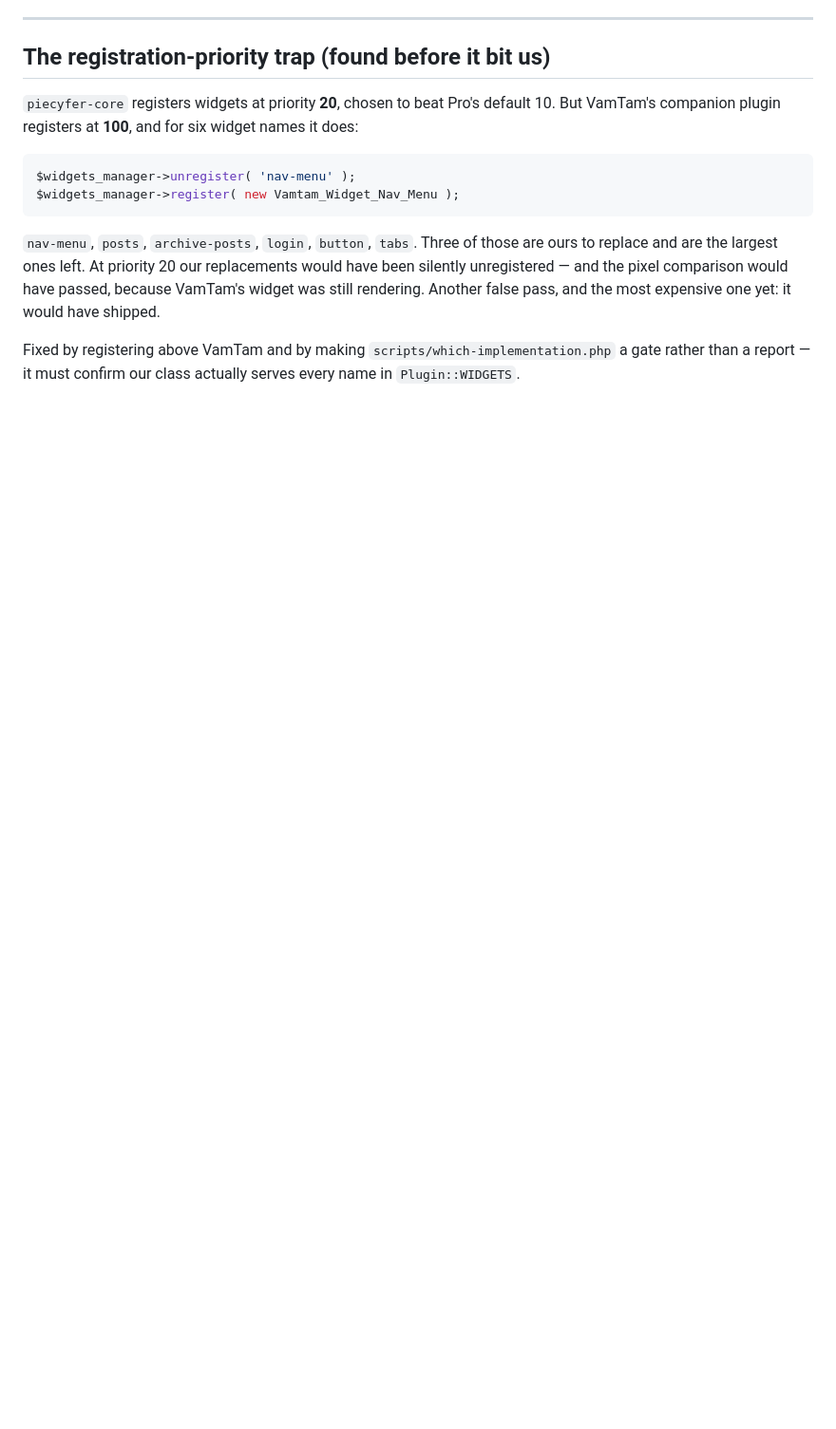
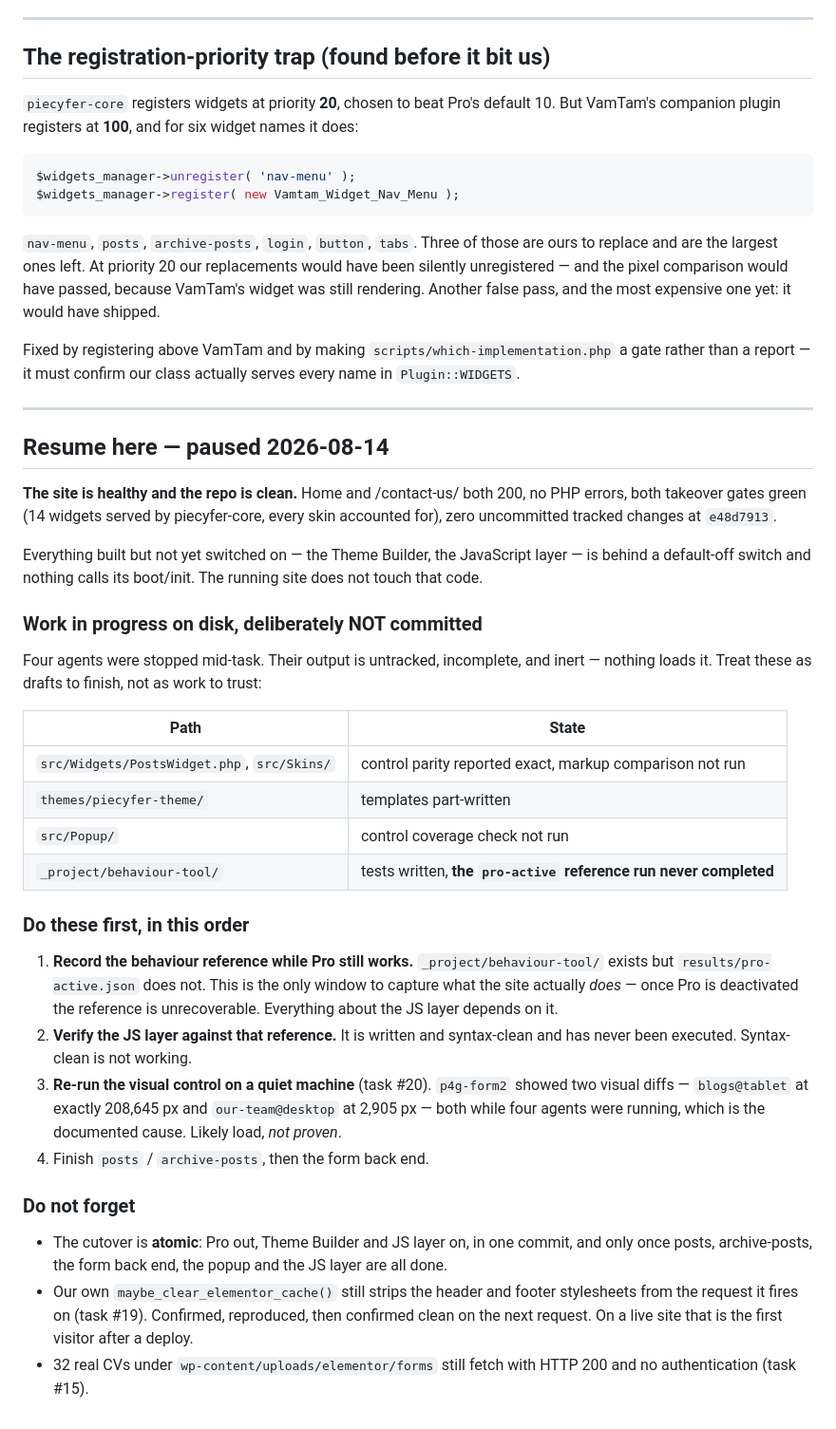
Before and after one commit to developer373/wp-piecyfer-site, a Markdown page: _project/STATUS.md, the part around the change. Shown at 95% size. GitHub-like rendering; blank space fills up the shorter version.

Commit message:
Pause: record the state, the untrusted drafts, and what to do first
Stopped four agents mid-task. Their output is on disk, untracked and inert, and
is explicitly NOT to be trusted: parity was reported for the posts widgets but
the markup comparison never ran, the theme templates are part-written, the popup
coverage check never ran, and the behaviour harness never completed its
pro-active reference run.

That last one is the priority on resume. The harness can only record what the
site DOES while Elementor Pro is still working, and the JavaScript layer -- which
is written, syntax-clean, and has never once been executed -- has nothing to be
verified against until it exists.

Site verified healthy at this commit: home and /contact-us/ 200, no PHP errors,
both takeover gates green, no uncommitted tracked changes.

```diff
--- a/_project/STATUS.md
+++ b/_project/STATUS.md
@@ -327,3 +327,49 @@ rendering. Another false pass, and the most expensive one yet: it would have shi
 
 Fixed by registering above VamTam and by making `scripts/which-implementation.php` a gate rather
 than a report — it must confirm our class actually serves every name in `Plugin::WIDGETS`.
+
+---
+
+## Resume here — paused 2026-08-14
+
+**The site is healthy and the repo is clean.** Home and /contact-us/ both 200, no PHP errors,
+both takeover gates green (14 widgets served by piecyfer-core, every skin accounted for), zero
+uncommitted tracked changes at `e48d7913`.
+
+Everything built but not yet switched on — the Theme Builder, the JavaScript layer — is behind a
+default-off switch and nothing calls its boot/init. The running site does not touch that code.
+
+### Work in progress on disk, deliberately NOT committed
+
+Four agents were stopped mid-task. Their output is untracked, incomplete, and inert — nothing
+loads it. Treat these as drafts to finish, not as work to trust:
+
+| Path | State |
+|---|---|
+| `src/Widgets/PostsWidget.php`, `src/Skins/` | control parity reported exact, markup comparison not run |
+| `themes/piecyfer-theme/` | templates part-written |
+| `src/Popup/` | control coverage check not run |
+| `_project/behaviour-tool/` | tests written, **the `pro-active` reference run never completed** |
+
+### Do these first, in this order
+
+1. **Record the behaviour reference while Pro still works.** `_project/behaviour-tool/` exists but
+   `results/pro-active.json` does not. This is the only window to capture what the site actually
+   *does* — once Pro is deactivated the reference is unrecoverable. Everything about the JS layer
+   depends on it.
+2. **Verify the JS layer against that reference.** It is written and syntax-clean and has never
+   been executed. Syntax-clean is not working.
+3. **Re-run the visual control on a quiet machine** (task #20). `p4g-form2` showed two visual
+   diffs — `blogs@tablet` at exactly 208,645 px and `our-team@desktop` at 2,905 px — both while
+   four agents were running, which is the documented cause. Likely load, *not proven*.
+4. Finish `posts` / `archive-posts`, then the form back end.
+
+### Do not forget
+
+- The cutover is **atomic**: Pro out, Theme Builder and JS layer on, in one commit, and only once
+  posts, archive-posts, the form back end, the popup and the JS layer are all done.
+- Our own `maybe_clear_elementor_cache()` still strips the header and footer stylesheets from the
+  request it fires on (task #19). Confirmed, reproduced, then confirmed clean on the next request.
+  On a live site that is the first visitor after a deploy.
+- 32 real CVs under `wp-content/uploads/elementor/forms` still fetch with HTTP 200 and no
+  authentication (task #15).
```
